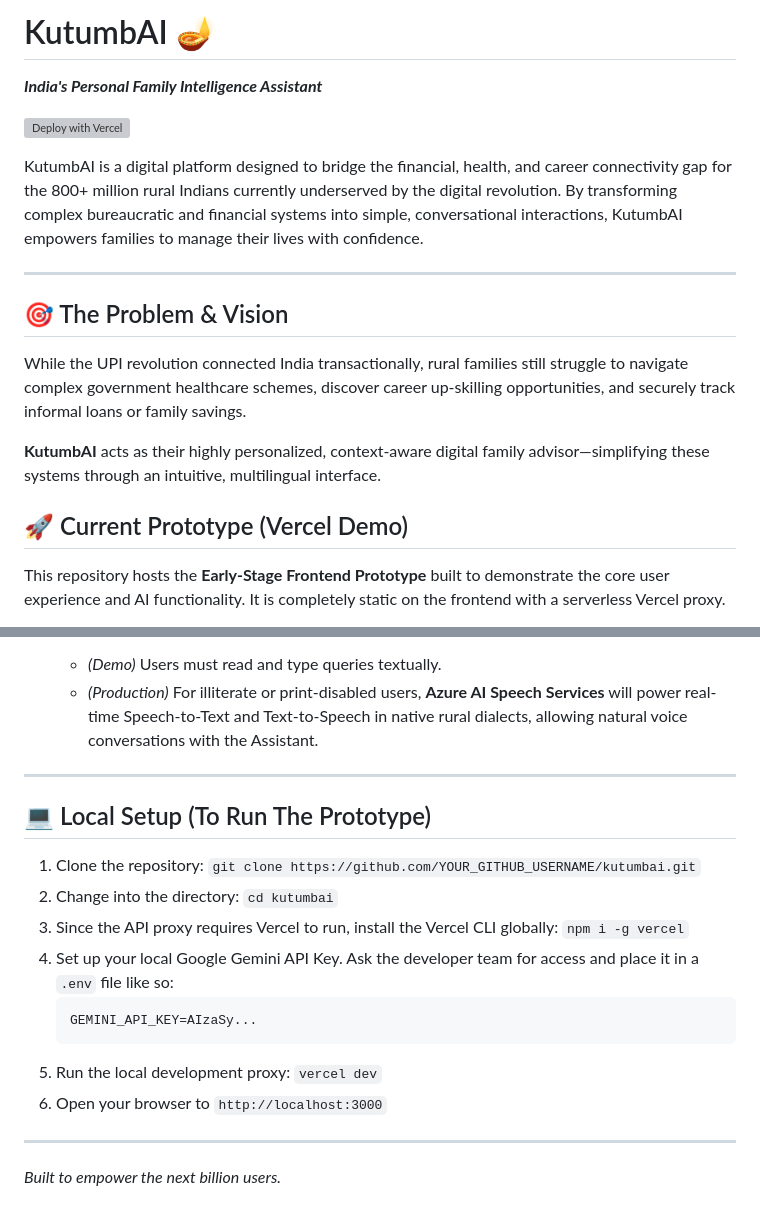
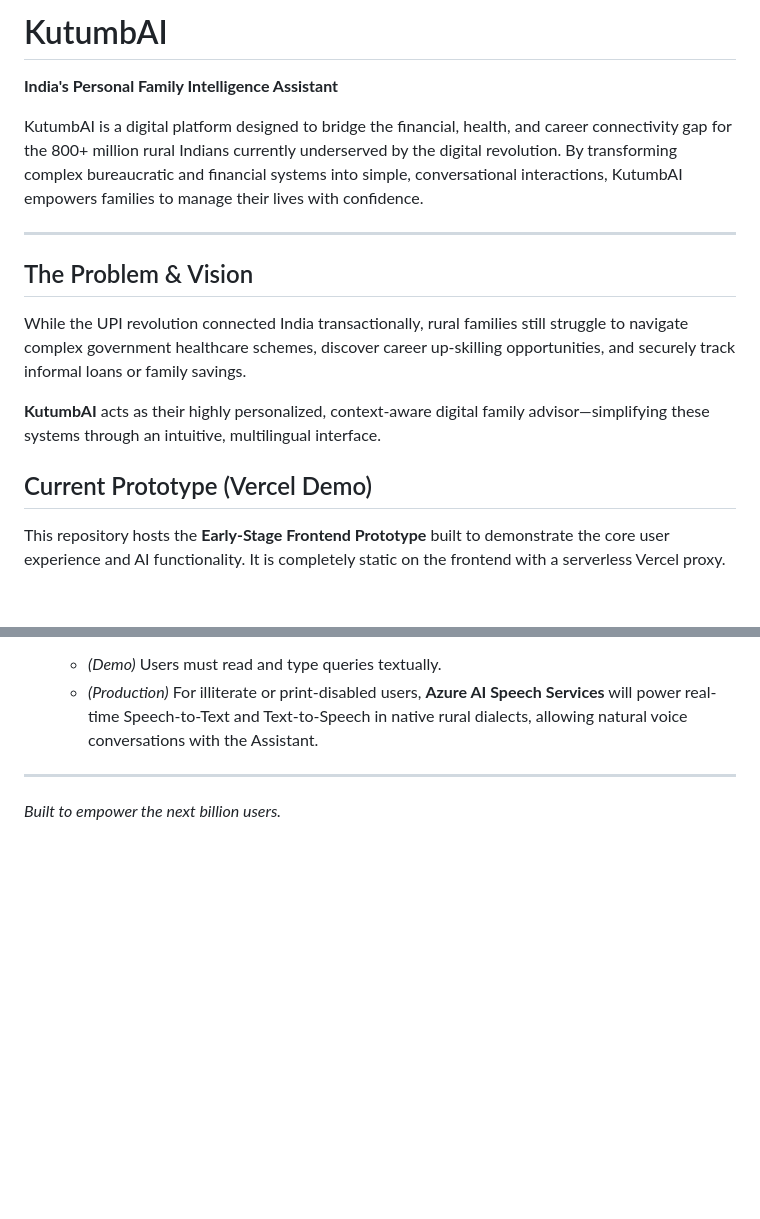
Before and after one commit to AkshayOggisetty/KutumbAI, a Markdown page: README.md, 2 parts joined by grey strips. Rendered like a GitHub page; blank space fills up the shorter version; grey boxes are pictures that could not be loaded.

Commit message:
Revise README for clarity and structure

````diff
--- a/README.md
+++ b/README.md
@@ -1,18 +1,16 @@
-# KutumbAI &#x1FA94;
-***India's Personal Family Intelligence Assistant***
-
-[![Deploy with Vercel](https://vercel.com/button)](https://vercel.com/new/clone?repository-url=${KUTUMBAI_REPO_URL})
+# KutumbAI
+**India's Personal Family Intelligence Assistant**
 
 KutumbAI is a digital platform designed to bridge the financial, health, and career connectivity gap for the 800+ million rural Indians currently underserved by the digital revolution. By transforming complex bureaucratic and financial systems into simple, conversational interactions, KutumbAI empowers families to manage their lives with confidence.
 
 ---
 
-## 🎯 The Problem & Vision
+## The Problem & Vision
 While the UPI revolution connected India transactionally, rural families still struggle to navigate complex government healthcare schemes, discover career up-skilling opportunities, and securely track informal loans or family savings.
 
 **KutumbAI** acts as their highly personalized, context-aware digital family advisor—simplifying these systems through an intuitive, multilingual interface.
 
-## 🚀 Current Prototype (Vercel Demo)
+## Current Prototype (Vercel Demo)
 This repository hosts the **Early-Stage Frontend Prototype** built to demonstrate the core user experience and AI functionality. It is completely static on the frontend with a serverless Vercel proxy.
 
 **What is currently working in this demo:**
@@ -52,18 +50,4 @@ The prototype demonstrates the *“What”*. The final application will execute
    *   *(Production)* For illiterate or print-disabled users, **Azure AI Speech Services** will power real-time Speech-to-Text and Text-to-Speech in native rural dialects, allowing natural voice conversations with the Assistant.
 
 ---
-
-## 💻 Local Setup (To Run The Prototype)
-
-1. Clone the repository: `git clone https://github.com/YOUR_GITHUB_USERNAME/kutumbai.git`
-2. Change into the directory: `cd kutumbai`
-3. Since the API proxy requires Vercel to run, install the Vercel CLI globally: `npm i -g vercel`
-4. Set up your local Google Gemini API Key. Ask the developer team for access and place it in a `.env` file like so:
-   ```
-   GEMINI_API_KEY=AIzaSy...
-   ```
-5. Run the local development proxy: `vercel dev`
-6. Open your browser to `http://localhost:3000`
-
----
 *Built to empower the next billion users.*
````
Also changed, not shown: other parts of README.md (+4 -4 lines).
